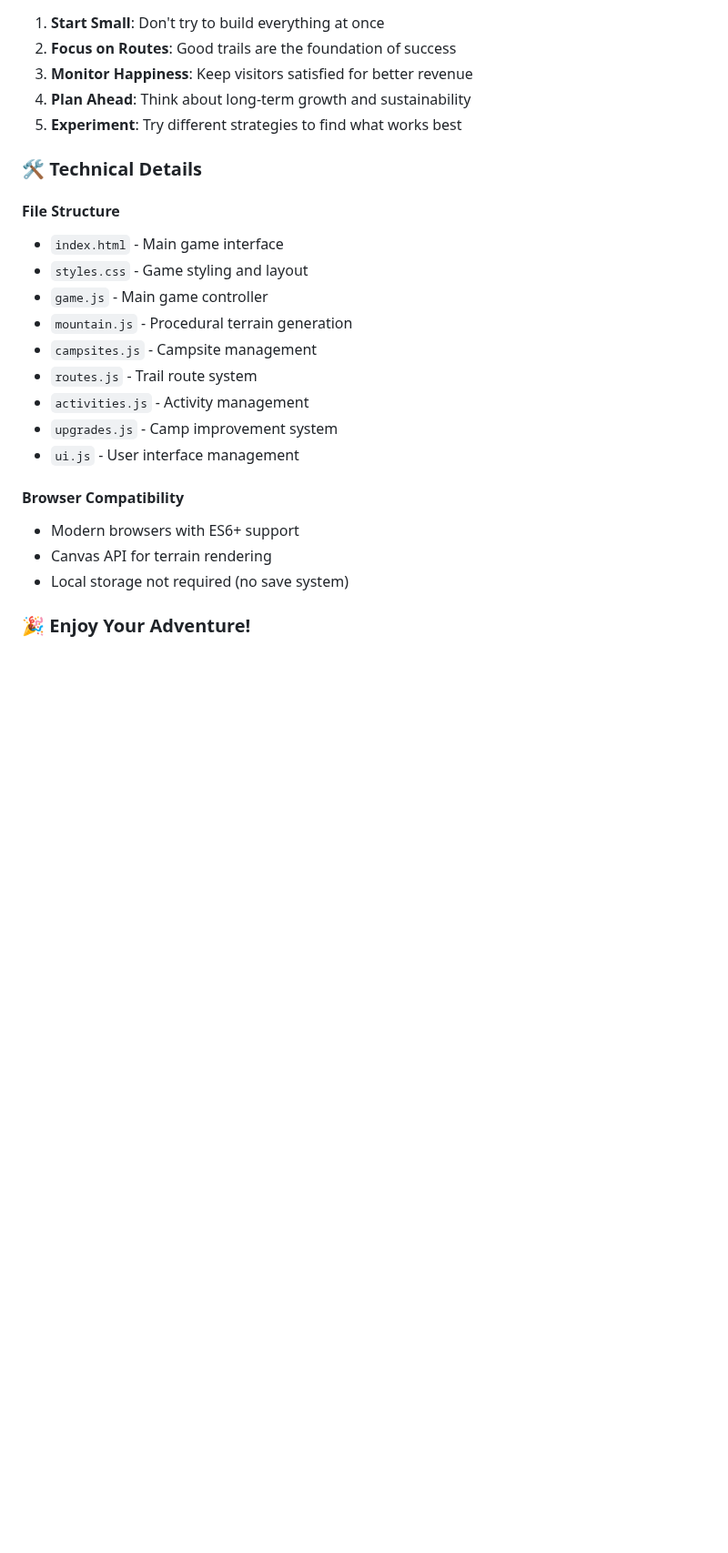
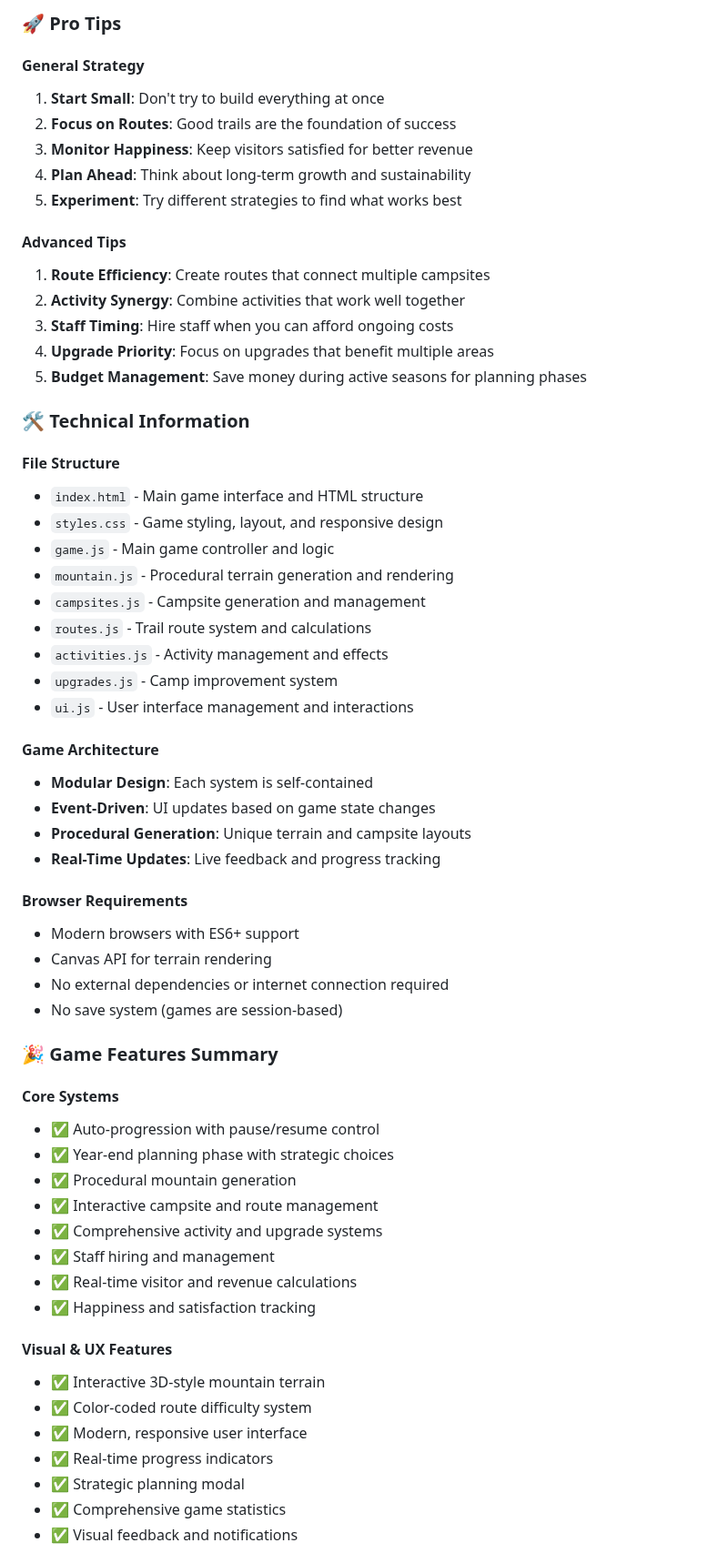
Before and after one commit to stevemcghee/HighAdventure, a Markdown page: README.md, the part around one of its changes. Shown at 91% size. Rendered like a GitHub page; blank space fills up the shorter version.

```diff
--- a/README.md
+++ b/README.md
@@ -109,26 +200,63 @@ Welcome to **High Adventure**, a strategic simulation game where you manage a ba
 
+### 🚀 Pro Tips
+
+#### General Strategy
 1. **Start Small**: Don't try to build everything at once
 2. **Focus on Routes**: Good trails are the foundation of success
 3. **Monitor Happiness**: Keep visitors satisfied for better revenue
 4. **Plan Ahead**: Think about long-term growth and sustainability
 5. **Experiment**: Try different strategies to find what works best
 
-### 🛠️ Technical Details
+#### Advanced Tips
+1. **Route Efficiency**: Create routes that connect multiple campsites
+2. **Activity Synergy**: Combine activities that work well together
+3. **Staff Timing**: Hire staff when you can afford ongoing costs
+4. **Upgrade Priority**: Focus on upgrades that benefit multiple areas
+5. **Budget Management**: Save money during active seasons for planning phases
+
+### 🛠️ Technical Information
 
 #### File Structure
-- `index.html` - Main game interface
-- `styles.css` - Game styling and layout
-- `game.js` - Main game controller
-- `mountain.js` - Procedural terrain generation
-- `campsites.js` - Campsite management
-- `routes.js` - Trail route system
-- `activities.js` - Activity management
+- `index.html` - Main game interface and HTML structure
+- `styles.css` - Game styling, layout, and responsive design
+- `game.js` - Main game controller and logic
+- `mountain.js` - Procedural terrain generation and rendering
+- `campsites.js` - Campsite generation and management
+- `routes.js` - Trail route system and calculations
+- `activities.js` - Activity management and effects
 - `upgrades.js` - Camp improvement system
-- `ui.js` - User interface management
+- `ui.js` - User interface management and interactions
 
-#### Browser Compatibility
+#### Game Architecture
+- **Modular Design**: Each system is self-contained
+- **Event-Driven**: UI updates based on game state changes
+- **Procedural Generation**: Unique terrain and campsite layouts
+- **Real-Time Updates**: Live feedback and progress tracking
+
+#### Browser Requirements
 - Modern browsers with ES6+ support
 - Canvas API for terrain rendering
-- Local storage not required (no save system)
+- No external dependencies or internet connection required
+- No save system (games are session-based)
 
-### 🎉 Enjoy Your Adventure!
+### 🎉 Game Features Summary
+
+#### Core Systems
+- ✅ Auto-progression with pause/resume control
+- ✅ Year-end planning phase with strategic choices
+- ✅ Procedural mountain generation
+- ✅ Interactive campsite and route management
+- ✅ Comprehensive activity and upgrade systems
+- ✅ Staff hiring and management
+- ✅ Real-time visitor and revenue calculations
+- ✅ Happiness and satisfaction tracking
+
+#### Visual & UX Features
+- ✅ Interactive 3D-style mountain terrain
+- ✅ Color-coded route difficulty system
+- ✅ Modern, responsive user interface
+- ✅ Real-time progress indicators
+- ✅ Strategic planning modal
+- ✅ Comprehensive game statistics
+- ✅ Visual feedback and notifications
+
```
Also changed, not shown: other parts of README.md (+173 -74 lines).
